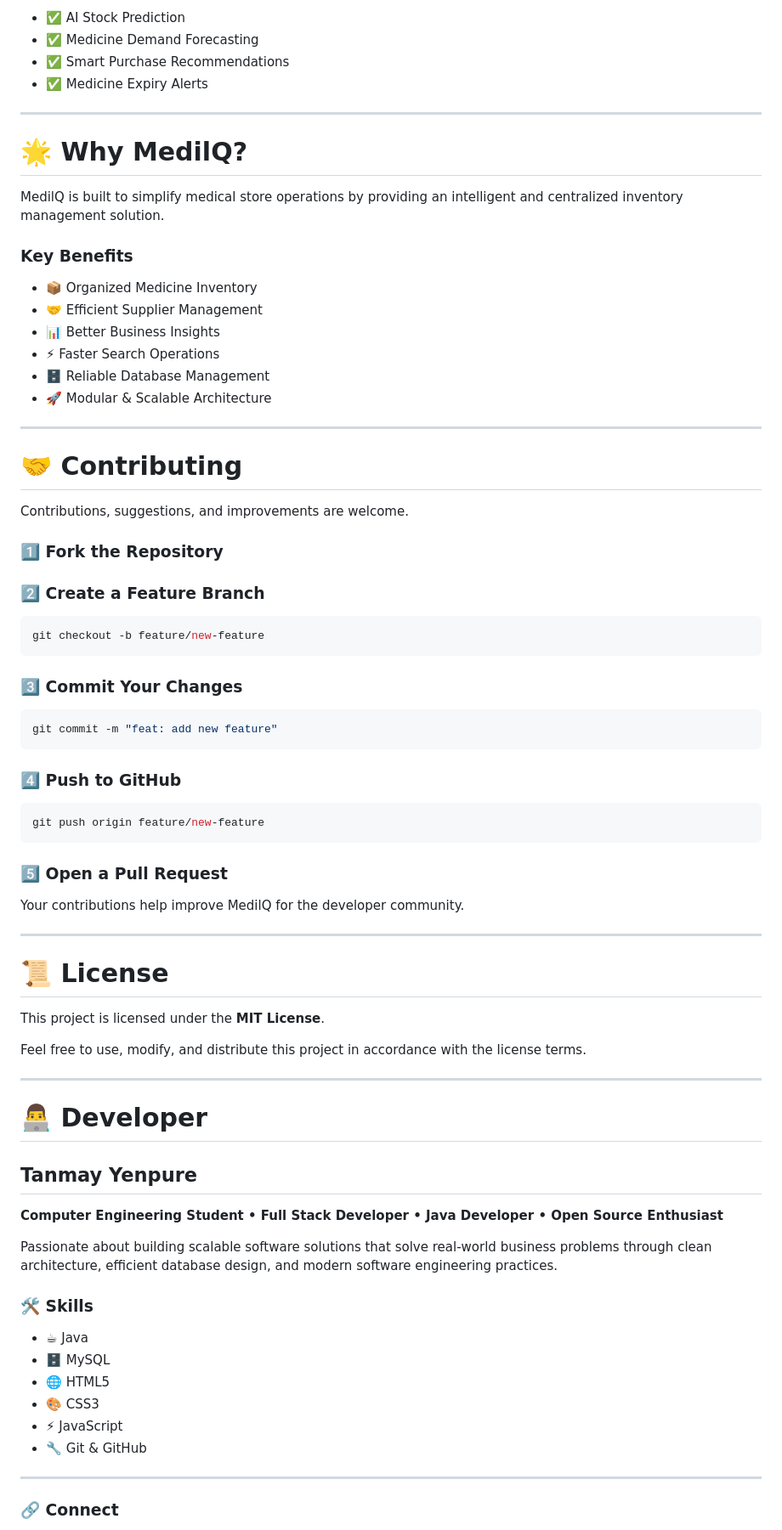
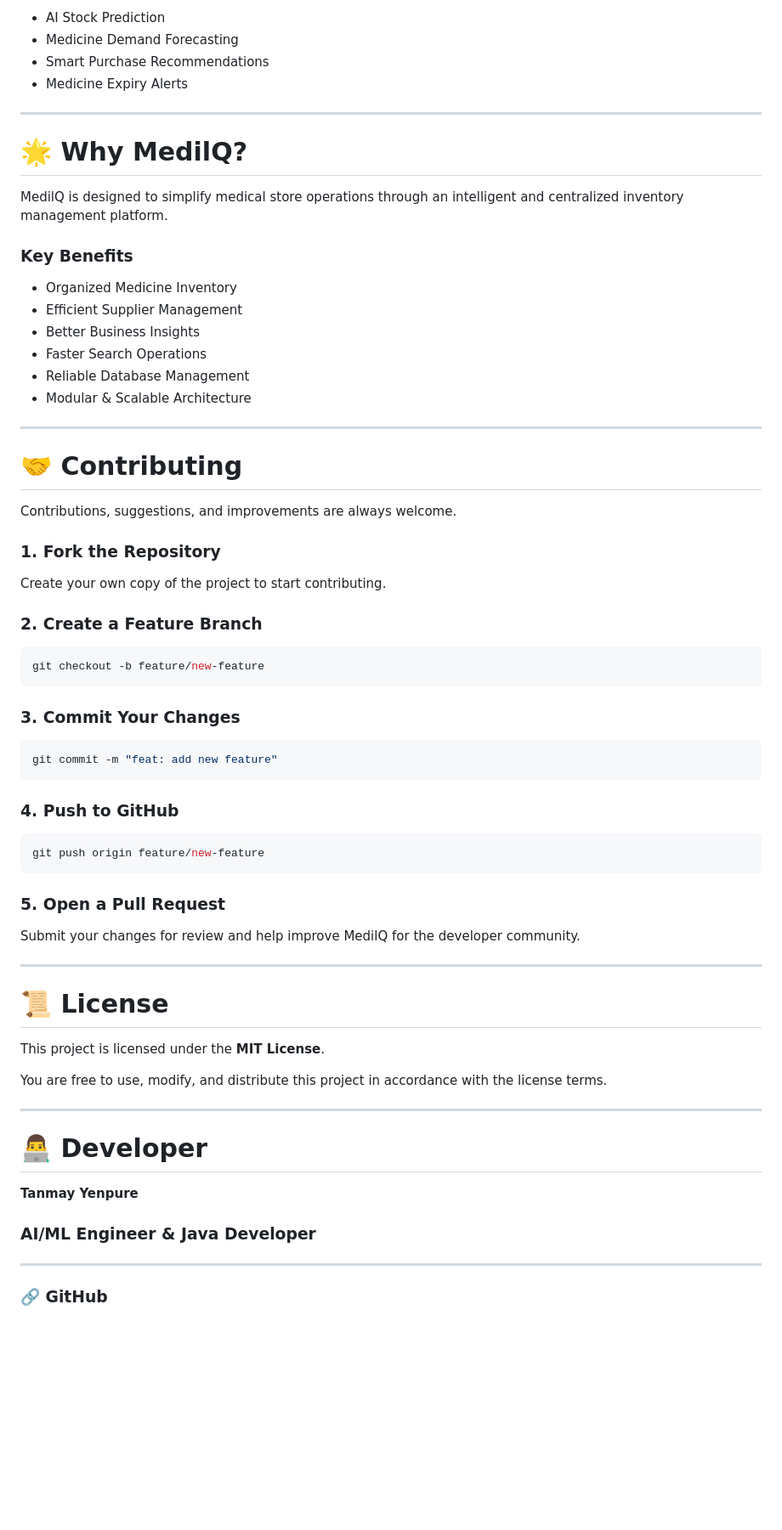
Before and after one commit to Tanyyy-27/MedilQ, a Markdown page: README.md, the part around one of its changes. Shown at 85% size. GitHub-like rendering; blank space fills up the shorter version.

````diff
--- a/README.md
+++ b/README.md
@@ -337,53 +334,54 @@ MedilQ is designed with scalability in mind. The following features are planned
 
-* ✅ AI Stock Prediction
-* ✅ Medicine Demand Forecasting
-* ✅ Smart Purchase Recommendations
-* ✅ Medicine Expiry Alerts
+- AI Stock Prediction
+- Medicine Demand Forecasting
+- Smart Purchase Recommendations
+- Medicine Expiry Alerts
 
 ---
 
 # 🌟 Why MedilQ?
 
-MedilQ is built to simplify medical store operations by providing an intelligent and centralized inventory management solution.
+MedilQ is designed to simplify medical store operations through an intelligent and centralized inventory management platform.
 
 ### Key Benefits
 
-* 📦 Organized Medicine Inventory
-* 🤝 Efficient Supplier Management
-* 📊 Better Business Insights
-* ⚡ Faster Search Operations
-* 🗄️ Reliable Database Management
-* 🚀 Modular & Scalable Architecture
+- Organized Medicine Inventory
+- Efficient Supplier Management
+- Better Business Insights
+- Faster Search Operations
+- Reliable Database Management
+- Modular & Scalable Architecture
 
 ---
-
 # 🤝 Contributing
 
-Contributions, suggestions, and improvements are welcome.
+Contributions, suggestions, and improvements are always welcome.
 
-### 1️⃣ Fork the Repository
+### 1. Fork the Repository
 
-### 2️⃣ Create a Feature Branch
+Create your own copy of the project to start contributing.
+
+### 2. Create a Feature Branch
 
 ```bash
 git checkout -b feature/new-feature
 ```
 
-### 3️⃣ Commit Your Changes
+### 3. Commit Your Changes
 
 ```bash
 git commit -m "feat: add new feature"
 ```
 
-### 4️⃣ Push to GitHub
+### 4. Push to GitHub
 
 ```bash
 git push origin feature/new-feature
 ```
 
-### 5️⃣ Open a Pull Request
+### 5. Open a Pull Request
 
-Your contributions help improve MedilQ for the developer community.
+Submit your changes for review and help improve MedilQ for the developer community.
 
 ---
 
@@ -391,28 +389,17 @@ Your contributions help improve MedilQ for the developer community.
 
 This project is licensed under the **MIT License**.
 
-Feel free to use, modify, and distribute this project in accordance with the license terms.
+You are free to use, modify, and distribute this project in accordance with the license terms.
 
 ---
 
 # 👨‍💻 Developer
 
-## Tanmay Yenpure
+**Tanmay Yenpure**
 
-**Computer Engineering Student • Full Stack Developer • Java Developer • Open Source Enthusiast**
-
-Passionate about building scalable software solutions that solve real-world business problems through clean architecture, efficient database design, and modern software engineering practices.
-
-### 🛠 Skills
-
-* ☕ Java
-* 🗄️ MySQL
-* 🌐 HTML5
-* 🎨 CSS3
-* ⚡ JavaScript
-* 🔧 Git & GitHub
+### AI/ML Engineer & Java Developer
 
 ---
 
-### 🔗 Connect
+### 🔗 GitHub
 
````
Also changed, not shown: other parts of README.md (+102 -109 lines).
